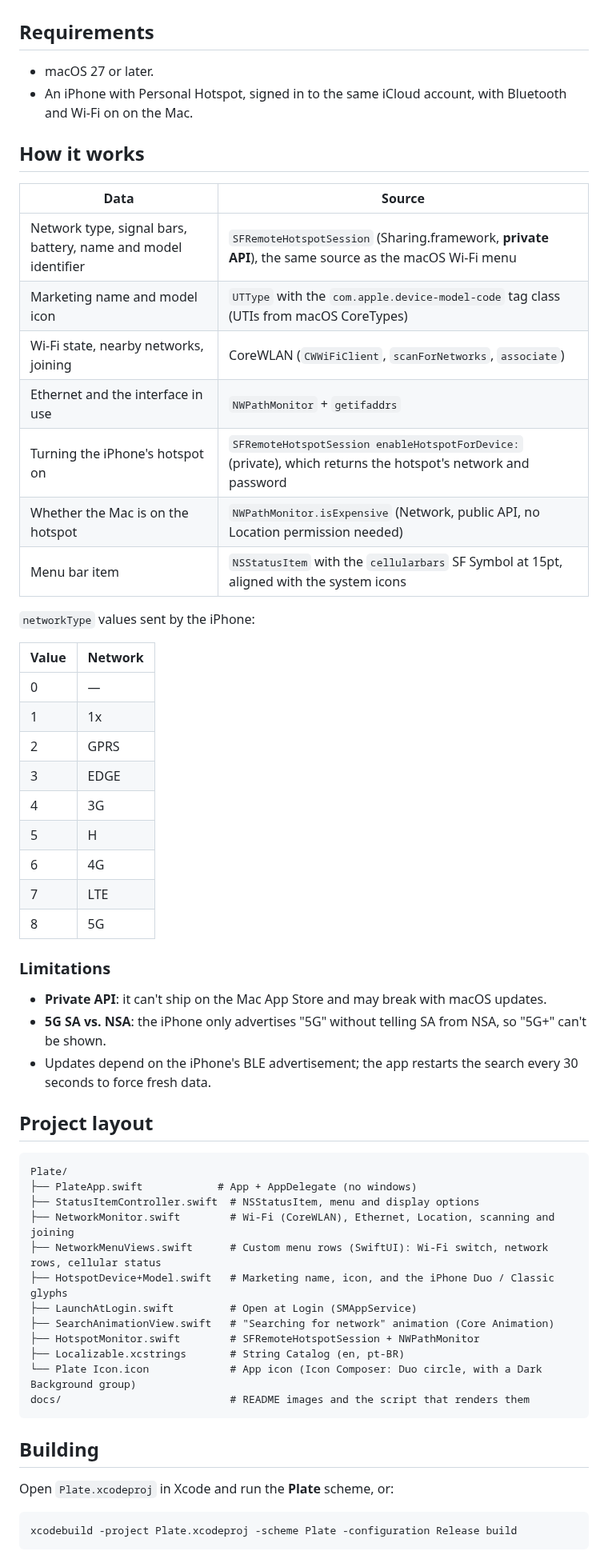
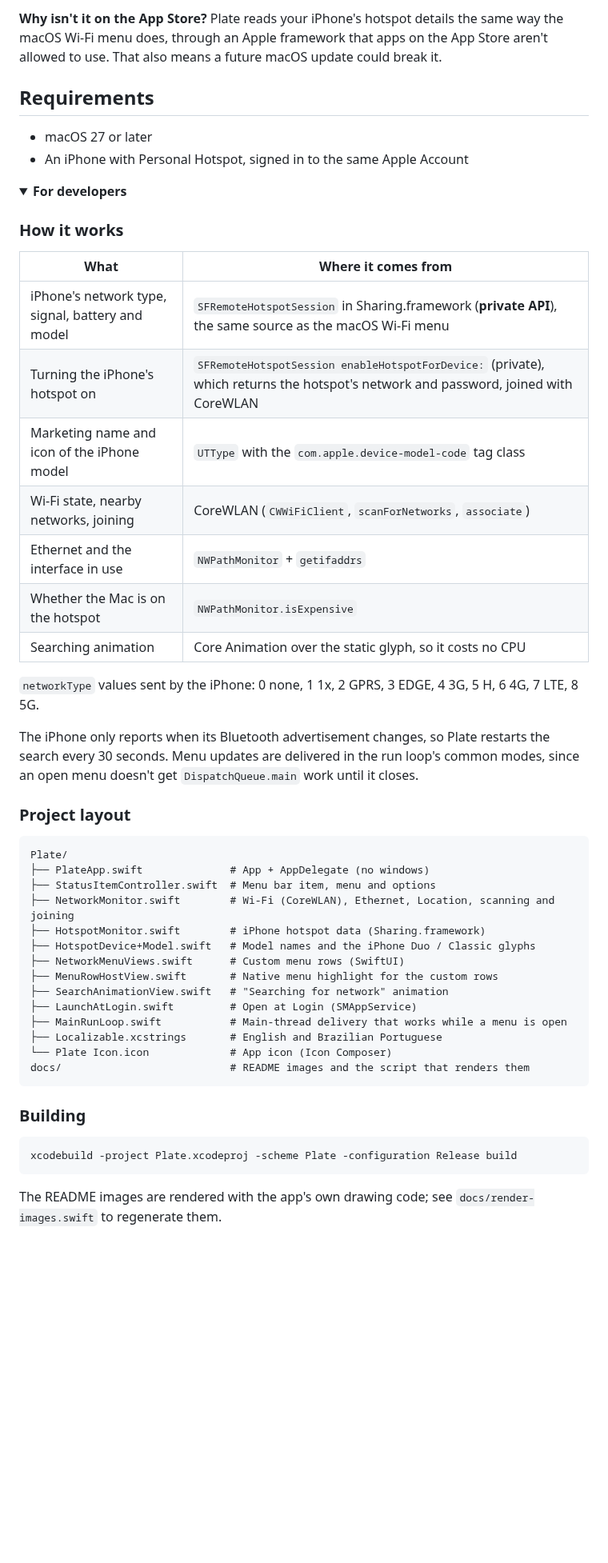
Before and after one commit to ry-diffusion/Plate, a Markdown page: README.md, the part around one of its changes. Shown at 80% size. Drawn GitHub-style; folded sections open; blank space fills up the shorter version.

````diff
--- a/README.md
+++ b/README.md
@@ -45,62 +74,55 @@ When no iPhone is found, both styles show short faint bars (or faint dots), like
+**Why isn't it on the App Store?**
+Plate reads your iPhone's hotspot details the same way the macOS Wi-Fi menu does, through an Apple framework that apps on the App Store aren't allowed to use. That also means a future macOS update could break it.
 
 ## Requirements
 
-- macOS 27 or later.
-- An iPhone with Personal Hotspot, signed in to the same iCloud account, with Bluetooth and Wi-Fi on on the Mac.
+- macOS 27 or later
+- An iPhone with Personal Hotspot, signed in to the same Apple Account
 
-## How it works
+<details>
+<summary><b>For developers</b></summary>
 
-| Data | Source |
+### How it works
+
+| What | Where it comes from |
 |---|---|
-| Network type, signal bars, battery, name and model identifier | `SFRemoteHotspotSession` (Sharing.framework, **private API**), the same source as the macOS Wi-Fi menu |
-| Marketing name and model icon | `UTType` with the `com.apple.device-model-code` tag class (UTIs from macOS CoreTypes) |
+| iPhone's network type, signal, battery and model | `SFRemoteHotspotSession` in Sharing.framework (**private API**), the same source as the macOS Wi-Fi menu |
+| Turning the iPhone's hotspot on | `SFRemoteHotspotSession enableHotspotForDevice:` (private), which returns the hotspot's network and password, joined with CoreWLAN |
+| Marketing name and icon of the iPhone model | `UTType` with the `com.apple.device-model-code` tag class |
 | Wi-Fi state, nearby networks, joining | CoreWLAN (`CWWiFiClient`, `scanForNetworks`, `associate`) |
 | Ethernet and the interface in use | `NWPathMonitor` + `getifaddrs` |
-| Turning the iPhone's hotspot on | `SFRemoteHotspotSession enableHotspotForDevice:` (private), which returns the hotspot's network and password |
-| Whether the Mac is on the hotspot | `NWPathMonitor.isExpensive` (Network, public API, no Location permission needed) |
-| Menu bar item | `NSStatusItem` with the `cellularbars` SF Symbol at 15pt, aligned with the system icons |
+| Whether the Mac is on the hotspot | `NWPathMonitor.isExpensive` |
+| Searching animation | Core Animation over the static glyph, so it costs no CPU |
 
-`networkType` values sent by the iPhone:
+`networkType` values sent by the iPhone: 0 none, 1 1x, 2 GPRS, 3 EDGE, 4 3G, 5 H, 6 4G, 7 LTE, 8 5G.
 
-| Value | Network |
-|---|---|
-| 0 | — |
-| 1 | 1x |
-| 2 | GPRS |
-| 3 | EDGE |
-| 4 | 3G |
-| 5 | H |
-| 6 | 4G |
-| 7 | LTE |
-| 8 | 5G |
+The iPhone only reports when its Bluetooth advertisement changes, so Plate restarts the search every 30 seconds. Menu updates are delivered in the run loop's common modes, since an open menu doesn't get `DispatchQueue.main` work until it closes.
 
-### Limitations
-
-- **Private API**: it can't ship on the Mac App Store and may break with macOS updates.
-- **5G SA vs. NSA**: the iPhone only advertises "5G" without telling SA from NSA, so "5G+" can't be shown.
-- Updates depend on the iPhone's BLE advertisement; the app restarts the search every 30 seconds to force fresh data.
-
-## Project layout
+### Project layout
 
 ```
 Plate/
-├── PlateApp.swift            # App + AppDelegate (no windows)
-├── StatusItemController.swift  # NSStatusItem, menu and display options
+├── PlateApp.swift              # App + AppDelegate (no windows)
+├── StatusItemController.swift  # Menu bar item, menu and options
 ├── NetworkMonitor.swift        # Wi-Fi (CoreWLAN), Ethernet, Location, scanning and joining
-├── NetworkMenuViews.swift      # Custom menu rows (SwiftUI): Wi-Fi switch, network rows, cellular status
-├── HotspotDevice+Model.swift   # Marketing name, icon, and the iPhone Duo / Classic glyphs
+├── HotspotMonitor.swift        # iPhone hotspot data (Sharing.framework)
+├── HotspotDevice+Model.swift   # Model names and the iPhone Duo / Classic glyphs
+├── NetworkMenuViews.swift      # Custom menu rows (SwiftUI)
+├── MenuRowHostView.swift       # Native menu highlight for the custom rows
+├── SearchAnimationView.swift   # "Searching for network" animation
 ├── LaunchAtLogin.swift         # Open at Login (SMAppService)
-├── SearchAnimationView.swift   # "Searching for network" animation (Core Animation)
-├── HotspotMonitor.swift        # SFRemoteHotspotSession + NWPathMonitor
-├── Localizable.xcstrings       # String Catalog (en, pt-BR)
-└── Plate Icon.icon             # App icon (Icon Composer: Duo circle, with a Dark Background group)
+├── MainRunLoop.swift           # Main-thread delivery that works while a menu is open
+├── Localizable.xcstrings       # English and Brazilian Portuguese
+└── Plate Icon.icon             # App icon (Icon Composer)
 docs/                           # README images and the script that renders them
 ```
 
-## Building
-
-Open `Plate.xcodeproj` in Xcode and run the **Plate** scheme, or:
+### Building
 
 ```bash
 xcodebuild -project Plate.xcodeproj -scheme Plate -configuration Release build
 ```
+
+The README images are rendered with the app's own drawing code; see `docs/render-images.swift` to regenerate them.
+
+</details>
````
Also changed, not shown: other parts of README.md (+48 -19 lines), docs/menubar.png, 3 other files.
